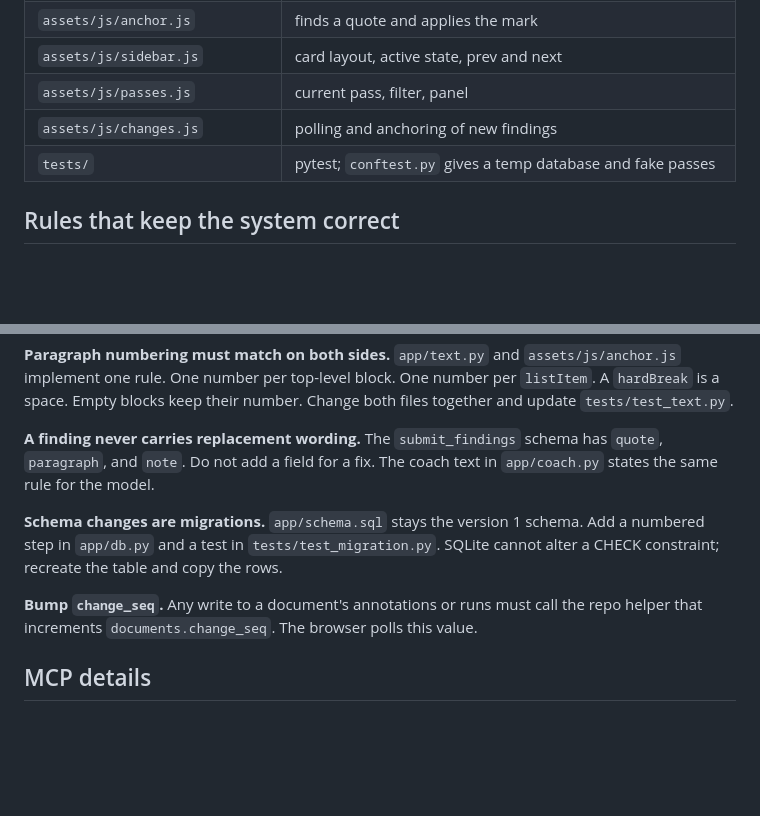
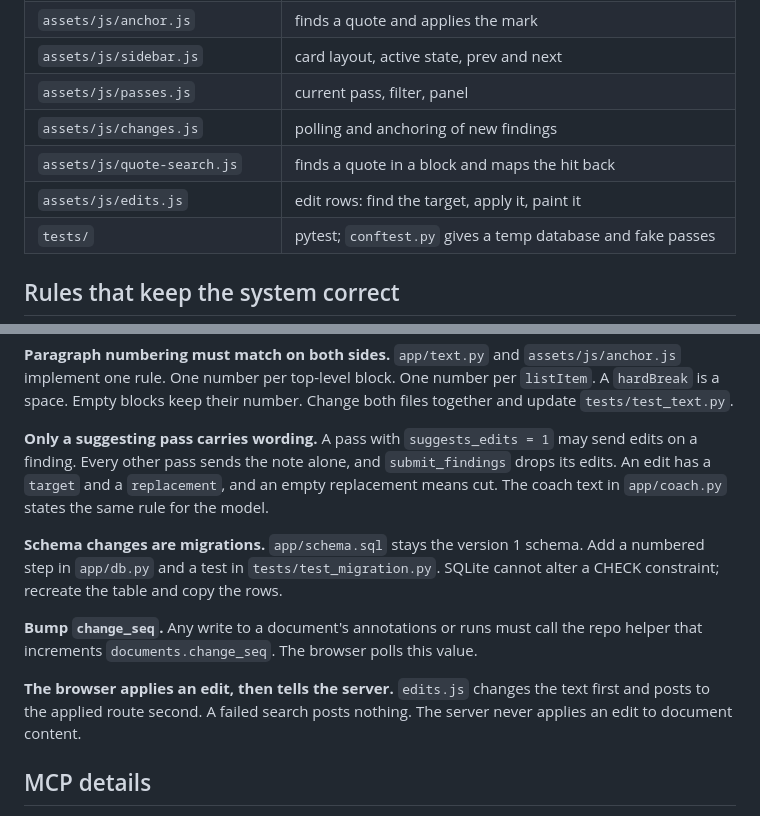
Before and after one commit to brunojppb/txt-reviewer, a Markdown page: AGENTS.md, 2 parts joined by grey strips. GitHub-like rendering; blank space fills up the shorter version.

Commit message:
docs: a finding can carry wording

```diff
--- a/AGENTS.md
+++ b/AGENTS.md
@@ -57,6 +57,8 @@ framework.
 | `assets/js/sidebar.js` | card layout, active state, prev and next |
 | `assets/js/passes.js` | current pass, filter, panel |
 | `assets/js/changes.js` | polling and anchoring of new findings |
+| `assets/js/quote-search.js` | finds a quote in a block and maps the hit back |
+| `assets/js/edits.js` | edit rows: find the target, apply it, paint it |
 | `tests/` | pytest; `conftest.py` gives a temp database and fake passes |
 
 ## Rules that keep the system correct
@@ -76,9 +78,11 @@ plugin in `annotation-state.js`.
 One number per `listItem`. A `hardBreak` is a space. Empty blocks keep their
 number. Change both files together and update `tests/test_text.py`.
 
-**A finding never carries replacement wording.** The `submit_findings` schema
-has `quote`, `paragraph`, and `note`. Do not add a field for a fix. The coach
-text in `app/coach.py` states the same rule for the model.
+**Only a suggesting pass carries wording.** A pass with `suggests_edits = 1`
+may send edits on a finding. Every other pass sends the note alone, and
+`submit_findings` drops its edits. An edit has a `target` and a
+`replacement`, and an empty replacement means cut. The coach text in
+`app/coach.py` states the same rule for the model.
 
 **Schema changes are migrations.** `app/schema.sql` stays the version 1
 schema. Add a numbered step in `app/db.py` and a test in
@@ -88,6 +92,10 @@ the table and copy the rows.
 **Bump `change_seq`.** Any write to a document's annotations or runs must
 call the repo helper that increments `documents.change_seq`. The browser polls
 this value.
+
+**The browser applies an edit, then tells the server.** `edits.js` changes
+the text first and posts to the applied route second. A failed search posts
+nothing. The server never applies an edit to document content.
 
 ## MCP details
 
```
